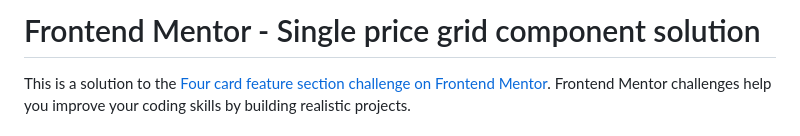
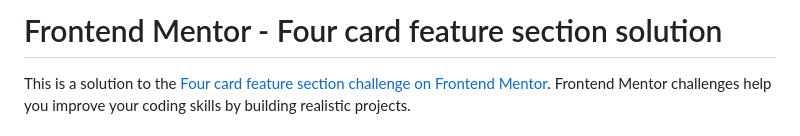
Before and after one commit to liviagomesa/Frontend-Mentor_02_four-cards-section, a Markdown page: README.md, the part around the change. Rendered like a GitHub page.

```diff
--- a/README.md
+++ b/README.md
@@ -1,4 +1,4 @@
-# Frontend Mentor - Single price grid component solution
+# Frontend Mentor - Four card feature section solution
 
 This is a solution to the [Four card feature section challenge on Frontend Mentor](https://www.frontendmentor.io/challenges/four-card-feature-section-weK1eFYK). Frontend Mentor challenges help you improve your coding skills by building realistic projects.
 
```
